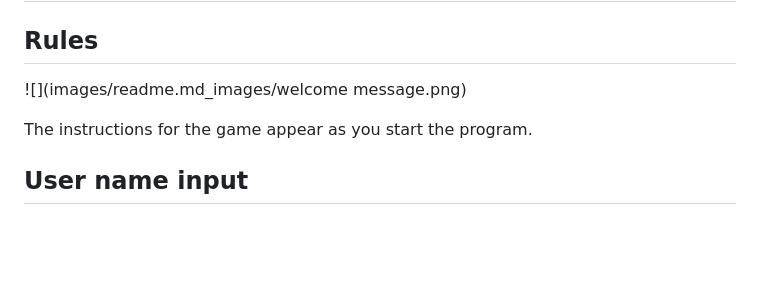
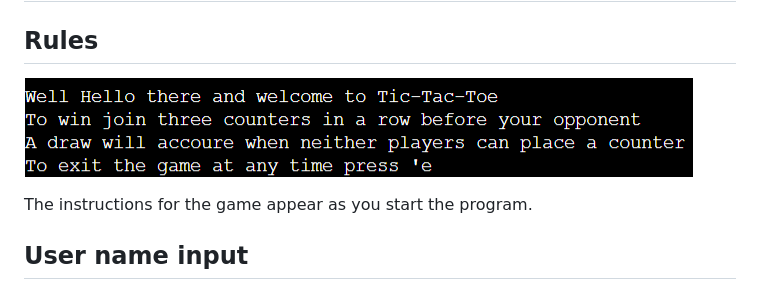
Before and after one commit to Brionconroy/Tic_Tac_Toe, a Markdown page: README.md, the part around the change. GitHub-like rendering; blank space fills up the shorter version.

Commit message:
Image add to readme.md file

```diff
--- a/README.md
+++ b/README.md
@@ -14,7 +14,7 @@ As a new visitor to the site, I want to be able to understand quickly and simply
 
 ## Rules
 
-![](images/readme.md_images/welcome message.png)
+![](images/readme.md_images/welcome_message.png)
 
 The instructions for the game appear as you start the program.
 
```
Also changed, not shown: images/readme.md_images/welcome_message.png (renamed from images/readme.md_images/welcome message.png).
